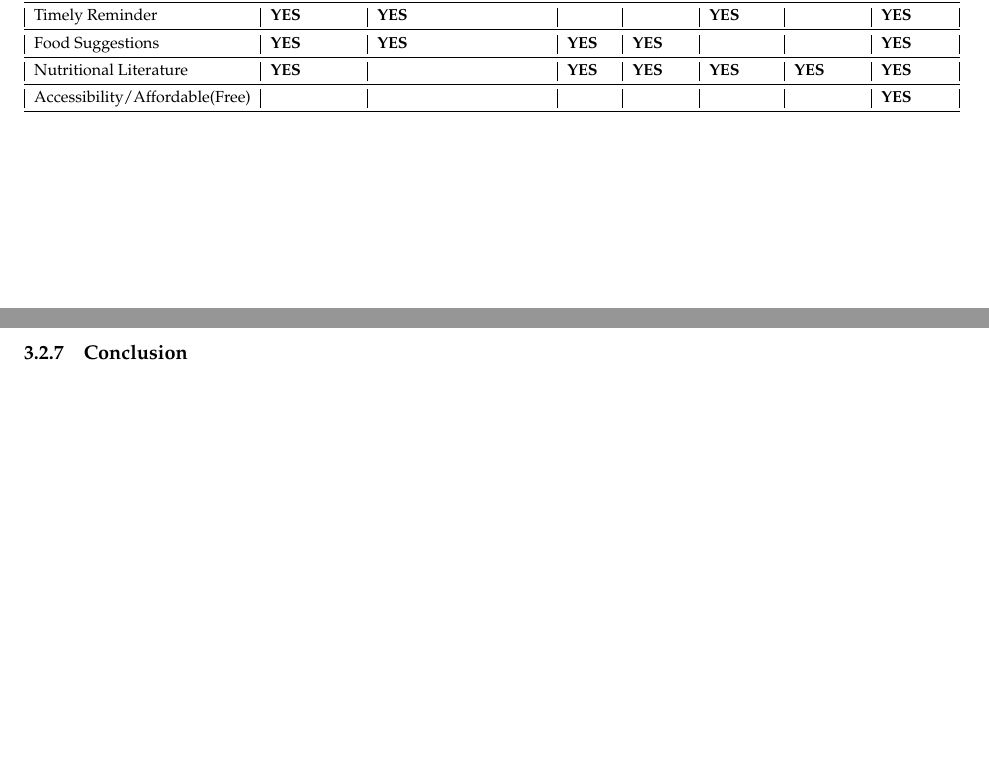
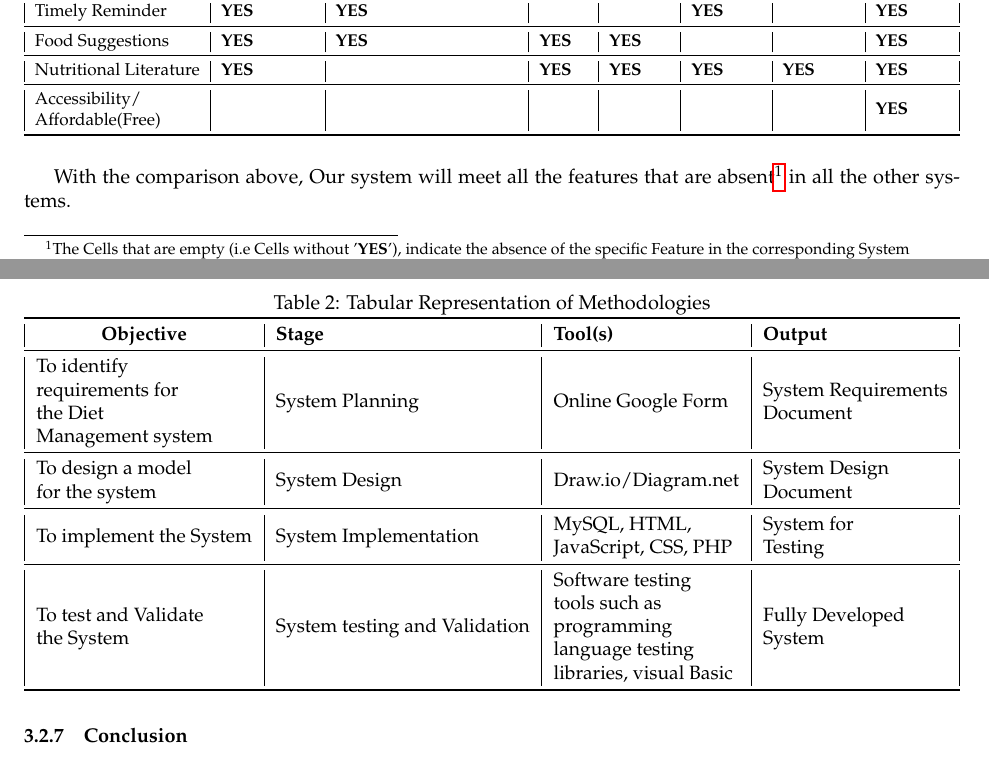
Before and after one commit to onensensy/Diet-and-nutrition-management-system-Documentation, a LaTeX document (Project Proposal.tex): two parts of pages 9 and 13 of 14, joined at a grey line, cut so that both start at the same text, the shorter picture padded with empty space. Compiled offline with pdfLaTeX.

Commit message:
Methodology -- 3 + Literature review --(Footnote) 1. Table inserted and formatted to fit the page 2. Inserted footnote

```diff
--- a/Project Proposal.tex
+++ b/Project Proposal.tex
@@ -327,10 +328,11 @@ BMI Calculator &  & \textbf{YES} & \textbf{YES} &  & \textbf{YES} & \textbf{YES}
 Timely Reminder & \textbf{YES} & \textbf{YES} &  &  & \textbf{YES} &  & \textbf{YES} \\ \midrule
 Food Suggestions & \textbf{YES} & \textbf{YES} & \textbf{YES} & \textbf{YES} &  &  & \textbf{YES} \\ \midrule
 Nutritional Literature & \textbf{YES} &  & \textbf{YES} & \textbf{YES} & \textbf{YES} & \textbf{YES} & \textbf{YES} \\ \midrule
-Accessibility/Affordable(Free) &  &  &  &  &  &  & \textbf{YES} \\ \bottomrule
+\begin{tabular}[c]{@{}l@{}} Accessibility/\\Affordable(Free) \end{tabular} &  & &  &  &  &  & \textbf{YES}\\ \bottomrule
 \end{tabular}%
 }
 \end{table}
+With the comparison above, Our system will meet all the features that are absent\footnote{The Cells that are empty (i.e Cells without '\textbf{YES}'), indicate the absence of the specific Feature in the corresponding System} in all the other systems.
 
 %%-------------------------------------------------------------------------------
 %% 3.0 Methodology
@@ -426,47 +428,21 @@ This is the final type of testing and it is done by the end users to ensure that
 
 %*******************************************************
 %*******************************************************
-% %Tabular Representation
-% \begin{table}[H]
-% \centering
-% %--------------------------------
-% \setlength{\tabcolsep}{6pt}%sets the horizontal (column) spacing
-% % \renewcommand{\arraystretch}{2} %sets the vertical (row) spacing
-% %--------------------------------
-% \resizebox{\columnwidth}{!}{%
-% \begin{tabular}{|l|l|l|l|}
-% \hline
-% \textbf{Objectives} & \textbf{Stage} & \textbf{Tool(s)} & \textbf{Output} \\ \hline
-% To identify \\ requirements for the \\Diet \\Management \\system  & System \\Planning & Online Google form & System \\Requirements \\Documents \\ \hline
-% To design a \\model for the System & System Design & Diagram.net/Draw.io,\\ Data flow Diagrams \\***** &  System Design Document \\ \hline
-% To implement \\the system & System \\Implementation & MySQL, HTML,JavaScript,\\ CSS, PHP & System For Testing \\ \hline
-% To test and \\Validate the system & System Testing\\ and Validation & software testing \\tools such as \\programming \\language testing \\libraries,  \\visual Basic  & Fully \\Developed \\System \\ \hline
-% \end{tabular}%
-% }
-% \end{table}
-
-%*******************************************************
-%*******************************************************
-%Table goes Here
-% \begin{table}[H]
-% \centering
-% \caption{Comparison Of the Systems}
-% \label{tab:comparison-of -systems}
-% \resizebox{\columnwidth}{!}{%
-% \begin{tabular}{@{}|l|l|l|l|@{}}
-% \toprule
-% \textbf{Objectives} & \textbf{Stage} & \textbf{Tool(s)} & \textbf{Output} \\ \hline
-% % To identify \newline requirements for the \newline Diet \newline Management \newline system  &  & \textbf{YES} & \textbf{YES} \\ \midrule
-% % Timely Reminder & \textbf{YES} & \textbf{YES} &  \\ \midrule
-% % Food Suggestions & \textbf{YES} & \textbf{YES} & \textbf{YES} \\ \midrule
-% % Accessibility/Affordable(Free) &  &  &   \\ \bottomrule
-% To identify \\ requirements for the \\Diet \\Management \\system  & System \\Planning & Online Google form & System \\Requirements \\Documents \\ \midrule
-% To design a \\model for the System & System Design & Diagram.net/Draw.io,\\ Data flow Diagrams \\***** &  System Design Document \\ \midrule
-% To implement \\the system & System \\Implementation & MySQL, HTML,JavaScript,\\ CSS, PHP & System For Testing \\ \midrule
-% To test and \\Validate the system & System Testing\\ and Validation & software testing \\tools such as \\programming \\language testing \\libraries,  \\visual Basic  & Fully \\Developed \\System \\ \bottomrule
-% \end{tabular}%
-% }
-% \end{table}
+\begin{table}[H]
+\centering
+\caption{Tabular Representation of Methodologies}
+\label{tab:tabular-representaion-of-methodologies}
+\resizebox{\columnwidth}{!}{%
+\begin{tabular}{@{}|l|l|l|l|l|l|l|l|@{}}
+\toprule
+\multicolumn{1}{|c|}{\textbf{Objective}} & \textbf{Stage} & \textbf{Tool(s)} & \textbf{Output} \\ \midrule
+\begin{tabular}[c]{@{}l@{}} To identify \\requirements for \\the Diet \\Management system \end{tabular} & System Planning & Online Google Form & \begin{tabular}[c]{@{}l@{}} System Requirements \\Document \end{tabular} \\  \midrule
+\begin{tabular}[c]{@{}l@{}} To design a model \\for the system \end{tabular} & System Design  & \begin{tabular}[c]{@{}l@{}} Draw.io/Diagram.net \end{tabular} & \begin{tabular}[c]{@{}l@{}} System Design \\Document\end{tabular} \\ \midrule
+\begin{tabular}[c]{@{}l@{}} To implement the System\end{tabular} & \begin{tabular}[c]{@{}l@{}} System Implementation \end{tabular} & \begin{tabular}[c]{@{}l@{}} MySQL, HTML, \\JavaScript, CSS, PHP\end{tabular} & \begin{tabular}[c]{@{}l@{}} System for \\Testing\end{tabular} \\ \midrule
+\begin{tabular}[c]{@{}l@{}} To test and Validate \\the System\end{tabular} & \begin{tabular}[c]{@{}l@{}} System testing and Validation \end{tabular} & \begin{tabular}[c]{@{}l@{}} Software testing \\tools such as \\programming \\language testing \\libraries, visual Basic  \end{tabular} & \begin{tabular}[c]{@{}l@{}} Fully Developed \\System \end{tabular} \\ \bottomrule
+\end{tabular}%
+}
+\end{table}
 
 %*******************************************************
 %*******************************************************
```
Also changed, not shown: Proposal_waterfall-SDLC.png (deleted), README.md, muk_logo.png (deleted), Project Proposal.tex (16 more changed lines).
